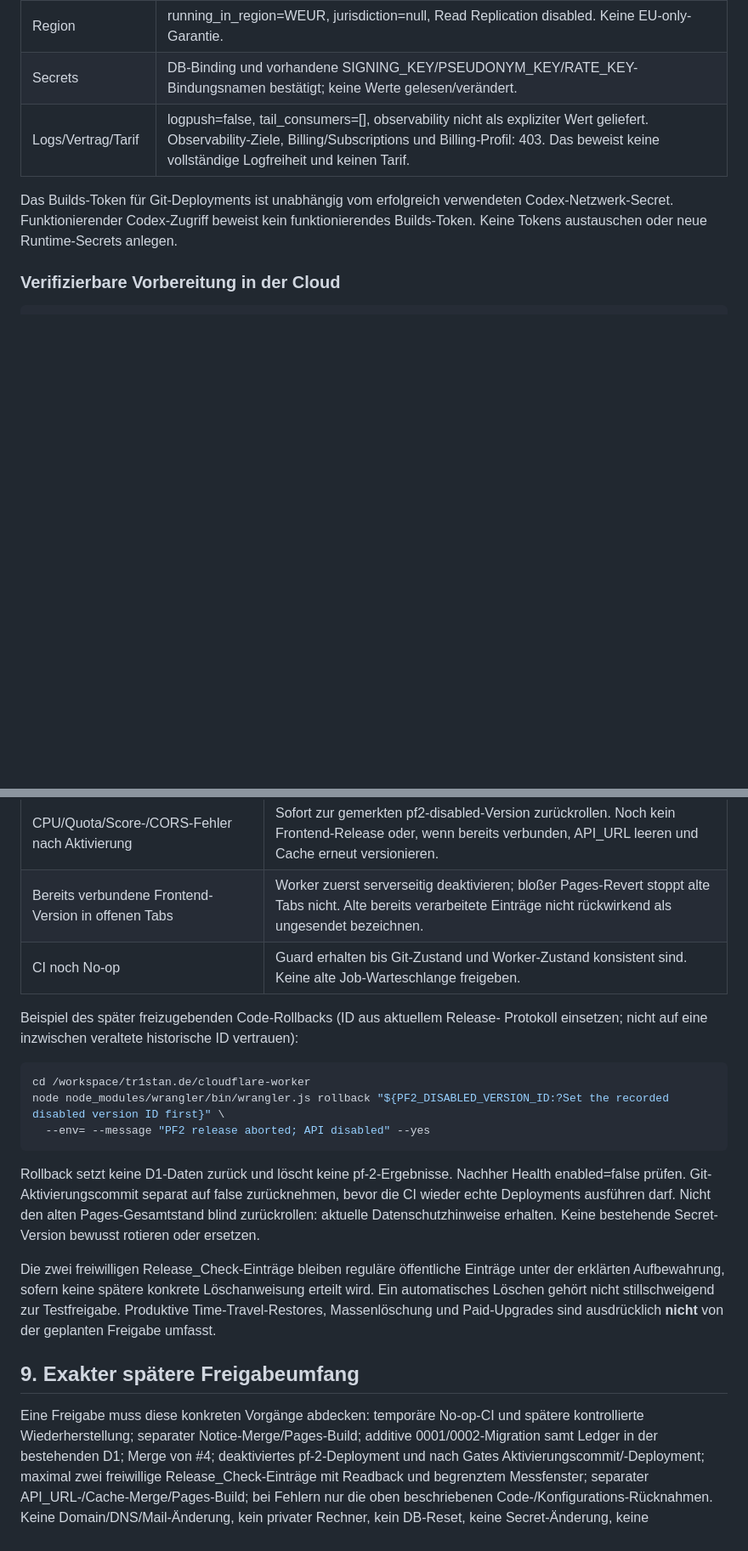
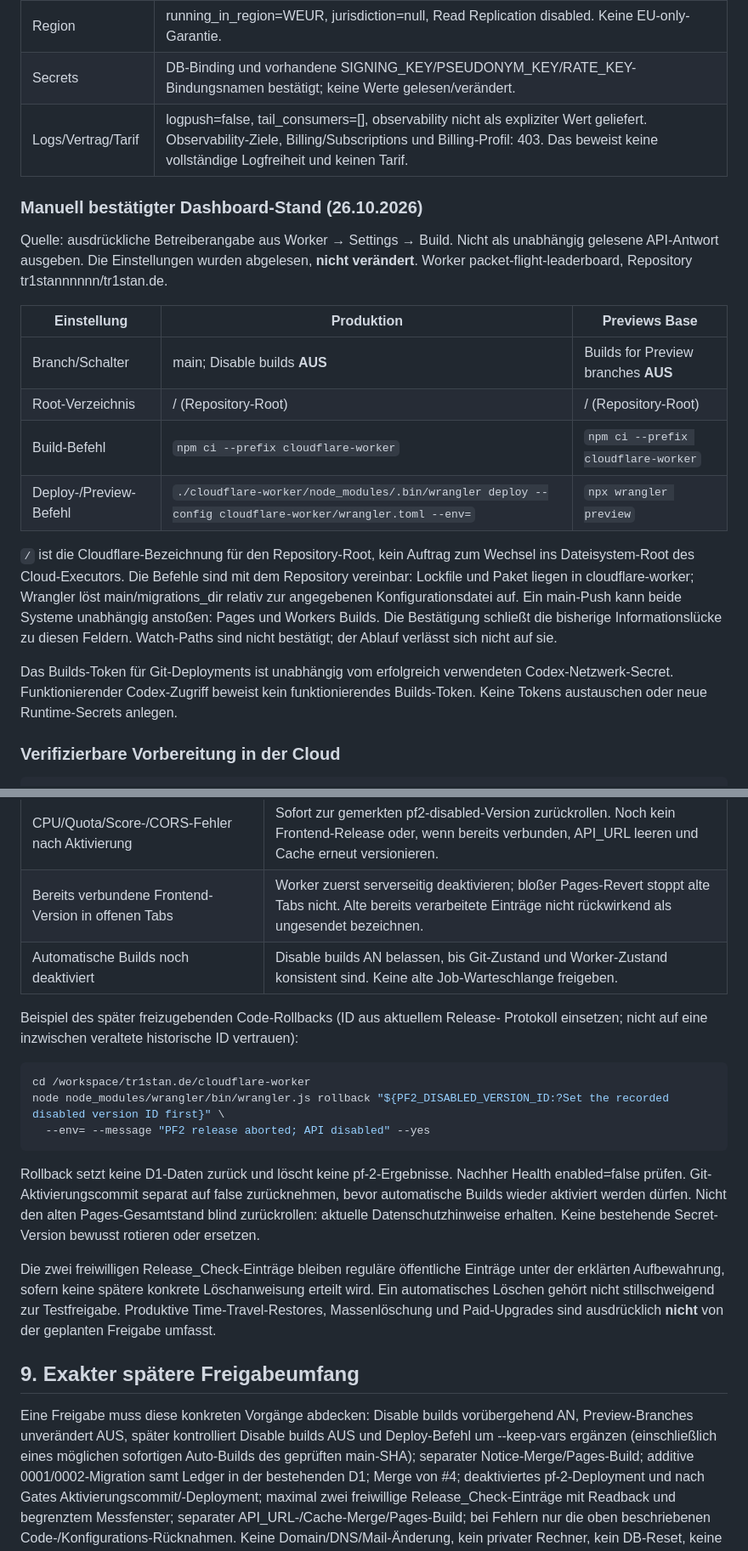
Before and after one commit to tr1stannnnnn/tr1stan.de, a Markdown page: docs/PF2-RELEASE.md, 2 parts joined by grey strips. Shown at 85% size. Rendered like a GitHub page; blank space fills up the shorter version.

```diff
--- a/docs/PF2-RELEASE.md
+++ b/docs/PF2-RELEASE.md
@@ -18,6 +18,28 @@ abgerufen und lokale Dateien/Testdatenbanken geändert.
 | Region | running_in_region=WEUR, jurisdiction=null, Read Replication disabled. Keine EU-only-Garantie. |
 | Secrets | DB-Binding und vorhandene SIGNING_KEY/PSEUDONYM_KEY/RATE_KEY-Bindungsnamen bestätigt; keine Werte gelesen/verändert. |
 | Logs/Vertrag/Tarif | logpush=false, tail_consumers=[], observability nicht als expliziter Wert geliefert. Observability-Ziele, Billing/Subscriptions und Billing-Profil: 403. Das beweist keine vollständige Logfreiheit und keinen Tarif. |
+
+### Manuell bestätigter Dashboard-Stand (26.10.2026)
+
+Quelle: ausdrückliche Betreiberangabe aus Worker → Settings → Build. Nicht als
+unabhängig gelesene API-Antwort ausgeben. Die Einstellungen wurden abgelesen,
+**nicht verändert**. Worker packet-flight-leaderboard, Repository
+tr1stannnnnn/tr1stan.de.
+
+| Einstellung | Produktion | Previews Base |
+| --- | --- | --- |
+| Branch/Schalter | main; Disable builds **AUS** | Builds for Preview branches **AUS** |
+| Root-Verzeichnis | / (Repository-Root) | / (Repository-Root) |
+| Build-Befehl | `npm ci --prefix cloudflare-worker` | `npm ci --prefix cloudflare-worker` |
+| Deploy-/Preview-Befehl | `./cloudflare-worker/node_modules/.bin/wrangler deploy --config cloudflare-worker/wrangler.toml --env=` | `npx wrangler preview` |
+
+`/` ist die Cloudflare-Bezeichnung für den Repository-Root, kein Auftrag zum
+Wechsel ins Dateisystem-Root des Cloud-Executors. Die Befehle sind mit dem
+Repository vereinbar: Lockfile und Paket liegen in cloudflare-worker; Wrangler
+löst main/migrations_dir relativ zur angegebenen Konfigurationsdatei auf.
+Ein main-Push kann beide Systeme unabhängig anstoßen: Pages und Workers Builds.
+Die Bestätigung schließt die bisherige Informationslücke zu diesen Feldern.
+Watch-Paths sind nicht bestätigt; der Ablauf verlässt sich nicht auf sie.
 
 Das Builds-Token für Git-Deployments ist unabhängig vom erfolgreich verwendeten
 Codex-Netzwerk-Secret. Funktionierender Codex-Zugriff beweist kein funktionierendes
@@ -264,7 +294,7 @@ konkreten Fehler melden. Nicht unbemerkt ein neues Token/Secret anlegen.
 | pf-2 deaktivierter Deploy/Gates fehlerhaft | Zur zuvor gespeicherten deaktivierten Worker-Version zurückrollen; Pages lokal/offline lassen. |
 | CPU/Quota/Score-/CORS-Fehler nach Aktivierung | Sofort zur gemerkten pf2-disabled-Version zurückrollen. Noch kein Frontend-Release oder, wenn bereits verbunden, API_URL leeren und Cache erneut versionieren. |
 | Bereits verbundene Frontend-Version in offenen Tabs | Worker zuerst serverseitig deaktivieren; bloßer Pages-Revert stoppt alte Tabs nicht. Alte bereits verarbeitete Einträge nicht rückwirkend als ungesendet bezeichnen. |
-| CI noch No-op | Guard erhalten bis Git-Zustand und Worker-Zustand konsistent sind. Keine alte Job-Warteschlange freigeben. |
+| Automatische Builds noch deaktiviert | Disable builds AN belassen, bis Git-Zustand und Worker-Zustand konsistent sind. Keine alte Job-Warteschlange freigeben. |
 
 Beispiel des später freizugebenden Code-Rollbacks (ID aus aktuellem Release-
 Protokoll einsetzen; nicht auf eine inzwischen veraltete historische ID vertrauen):
@@ -277,7 +307,7 @@ node node_modules/wrangler/bin/wrangler.js rollback "${PF2_DISABLED_VERSION_ID:?
 
 Rollback setzt keine D1-Daten zurück und löscht keine pf-2-Ergebnisse. Nachher
 Health enabled=false prüfen. Git-Aktivierungscommit separat auf false
-zurücknehmen, bevor die CI wieder echte Deployments ausführen darf. Nicht den
+zurücknehmen, bevor automatische Builds wieder aktiviert werden dürfen. Nicht den
 alten Pages-Gesamtstand blind zurückrollen: aktuelle Datenschutzhinweise erhalten.
 Keine bestehende Secret-Version bewusst rotieren oder ersetzen.
 
@@ -289,8 +319,10 @@ sind ausdrücklich **nicht** von der geplanten Freigabe umfasst.
 
 ## 9. Exakter spätere Freigabeumfang
 
-Eine Freigabe muss diese konkreten Vorgänge abdecken: temporäre No-op-CI und
-spätere kontrollierte Wiederherstellung; separater Notice-Merge/Pages-Build;
+Eine Freigabe muss diese konkreten Vorgänge abdecken: Disable builds vorübergehend AN,
+Preview-Branches unverändert AUS, später kontrolliert Disable builds AUS und
+Deploy-Befehl um --keep-vars ergänzen (einschließlich eines möglichen sofortigen
+Auto-Builds des geprüften main-SHA); separater Notice-Merge/Pages-Build;
 additive 0001/0002-Migration samt Ledger in der bestehenden D1; Merge von #4;
 deaktiviertes pf-2-Deployment und nach Gates Aktivierungscommit/-Deployment;
 maximal zwei freiwillige Release_Check-Einträge mit Readback und begrenztem
```
Also changed, not shown: other parts of docs/PF2-RELEASE.md (+46 -38 lines), docs/PF2-REVIEW.md (+24 -2 lines), docs/leaderboard-privacy-draft.md (+3 -2 lines).
